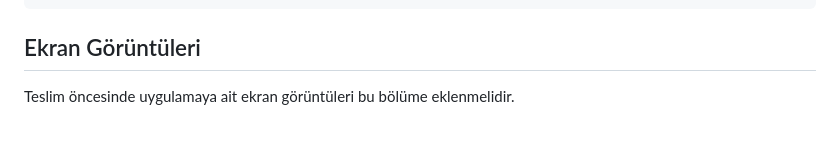
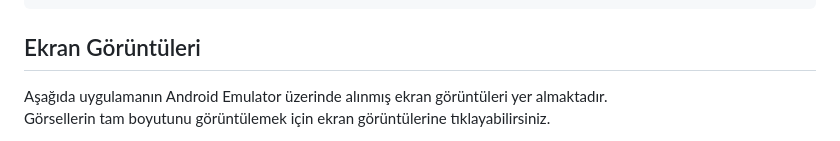
Before and after one commit to Ahmetkrks/software-persona-mobile-app-gamegear-catalog, a Markdown page: README.md, the part around one of its changes. Rendered like a GitHub page.

Commit message:
Add screenshots and descriptions to README

```diff
--- a/README.md
+++ b/README.md
@@ -247,5 +248,6 @@ flutter run
 
 ## Ekran Görüntüleri
 
-Teslim öncesinde uygulamaya ait ekran görüntüleri bu bölüme eklenmelidir.
+Aşağıda uygulamanın Android Emulator üzerinde alınmış ekran görüntüleri yer almaktadır.
+Görsellerin tam boyutunu görüntülemek için ekran görüntülerine tıklayabilirsiniz.
 
```
Also changed, not shown: other parts of README.md (+76 -6 lines).
